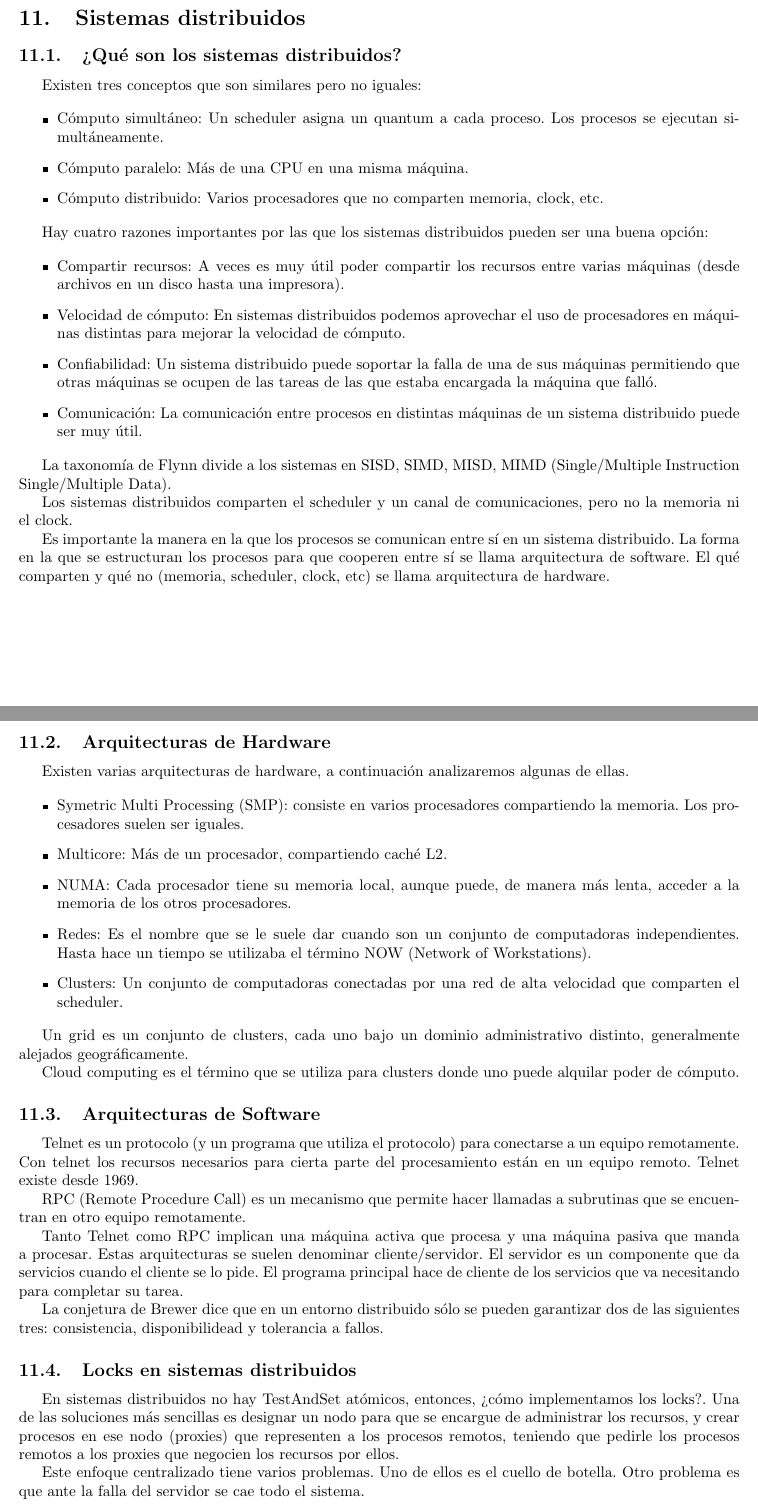
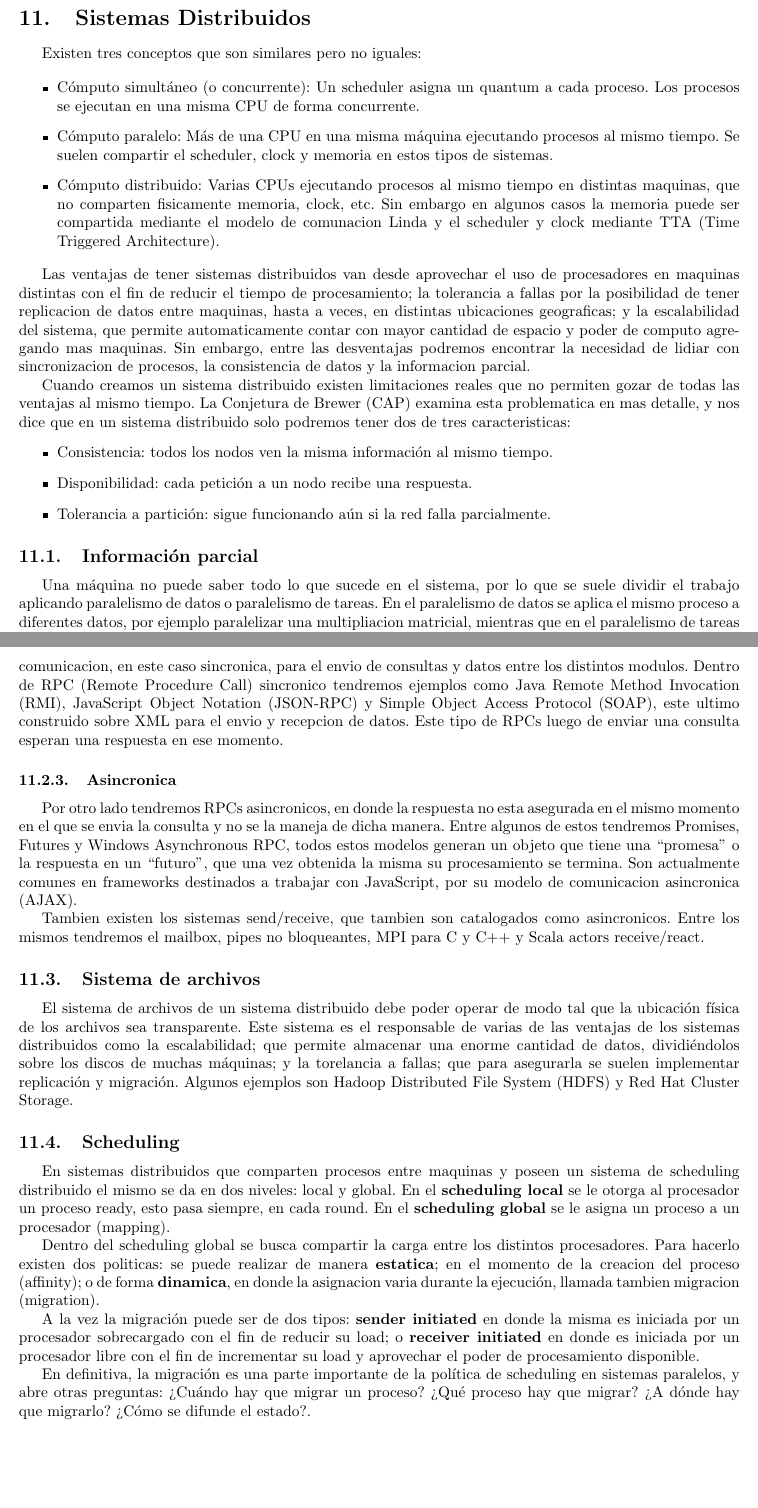
Before and after one commit to CubaWiki/SisOp-Resumen-Taravilse, a LaTeX CV (sisop-resumen.tex): two parts of pages 41 and 42 of 42 before the commit and two parts of pages 41 and 43 of 43 after it, joined at a grey line, cut so that both start at the same text, the shorter picture padded with empty space. Compiled offline with pdfLaTeX.

Commit message:
Agrega primera parte de sistemas distribuidos

```diff
--- a/sisop-resumen.tex
+++ b/sisop-resumen.tex
@@ -1218,33 +1218,32 @@ Los principios generales para un sistema seguro son:
 
 En general, cualquier política, mecanismo o procedimiento de seguridad está basado en asumir ciertos hechos. Hay que tener claros cuáles son estos hechos, los cuales normalmente residen en el rol de la confianza. Por ejemplo al bajarnos un parche para solucionar un problema de seguridad del SO confiamos en que el autor del parche es realmente el vendedor del SO y el objetivo del parche realmente es solucionar el problema, y no otro. A veces esto no se cumple y la confianza que los usuarios brindamos a los distribuidores no es respetada. Por eso es que siempre es importante tener en mente que en casos críticos todo esto necesita ser validado.
 
-\section{Sistemas distribuidos}
-
-\subsection{¿Qu\'e son los sistemas distribuidos?}
+\section{Sistemas Distribuidos}
 
 Existen tres conceptos que son similares pero no iguales:
 
 \begin{itemize}
-\item C\'omputo simult\'aneo: Un scheduler asigna un quantum a cada proceso. Los procesos se ejecutan simult\'aneamente.
-\item C\'omputo paralelo: M\'as de una CPU en una misma m\'aquina.
-\item C\'omputo distribuido: Varios procesadores que no comparten memoria, clock, etc.
+\item C\'omputo simult\'aneo (o concurrente): Un scheduler asigna un quantum a cada proceso. Los procesos se ejecutan en una misma CPU de forma concurrente.
+\item C\'omputo paralelo: M\'as de una CPU en una misma m\'aquina ejecutando procesos al mismo tiempo. Se suelen compartir el scheduler, clock y memoria en estos tipos de sistemas.
+\item C\'omputo distribuido: Varias CPUs ejecutando procesos al mismo tiempo en distintas maquinas, que no comparten fisicamente memoria, clock, etc. Sin embargo en algunos casos la memoria puede ser compartida mediante el modelo de comunacion Linda y el scheduler y clock mediante TTA (Time Triggered Architecture).
 \end{itemize}
 
-Hay cuatro razones importantes por las que los sistemas distribuidos pueden ser una buena opci\'on:
+Las ventajas de tener sistemas distribuidos van desde aprovechar el uso de procesadores en maquinas distintas con el fin de reducir el tiempo de procesamiento; la tolerancia a fallas por la posibilidad de tener replicacion de datos entre maquinas, hasta a veces, en distintas ubicaciones geograficas; y la escalabilidad del sistema, que permite automaticamente contar con mayor cantidad de espacio y poder de computo agregando mas maquinas. Sin embargo, entre las desventajas podremos encontrar la necesidad de lidiar con sincronizacion de procesos, la consistencia de datos y la informacion parcial.
 
+Cuando creamos un sistema distribuido existen limitaciones reales que no permiten gozar de todas las ventajas al mismo tiempo. La Conjetura de Brewer (CAP) examina esta problematica en mas detalle, y nos dice que en un sistema distribuido solo podremos tener dos de tres caracteristicas:
 \begin{itemize}
-\item Compartir recursos: A veces es muy \'util poder compartir los recursos entre varias m\'aquinas (desde archivos en un disco hasta una impresora).
-\item Velocidad de c\'omputo: En sistemas distribuidos podemos aprovechar el uso de procesadores en m\'aquinas distintas para mejorar la velocidad de c\'omputo.
-\item Confiabilidad: Un sistema distribuido puede soportar la falla de una de sus m\'aquinas permitiendo que otras m\'aquinas se ocupen de las tareas de las que estaba encargada la m\'aquina que fall\'o.
-\item Comunicaci\'on: La comunicaci\'on entre procesos en distintas m\'aquinas de un sistema distribuido puede ser muy \'util.
+\item Consistencia: todos los nodos ven la misma información al mismo tiempo.
+\item Disponibilidad: cada petición a un nodo recibe una respuesta.
+\item Tolerancia a partición: sigue funcionando aún si la red falla parcialmente.
 \end{itemize}
 
-La taxonom\'ia de Flynn divide a los sistemas en SISD, SIMD, MISD, MIMD (Single/Multiple Instruction Single/Multiple Data).
+\subsection{Información parcial}
+Una máquina no puede saber todo lo que sucede en el sistema, por lo que se suele dividir el trabajo aplicando paralelismo de datos o paralelismo de tareas. En el paralelismo de datos se aplica el mismo proceso a diferentes datos, por ejemplo paralelizar una multipliacion matricial, mientras que en el paralelismo de tareas se paralelizan distintas tareas, por ejemplo procesando los frames de un video para transmitirlo de forma eficiente via streaming.
 
-Los sistemas distribuidos comparten el scheduler y un canal de comunicaciones, pero no la memoria ni el clock.
+\subsection{Comunicacion y Sincronizacion}
+Cuando se tiene un sistema distribuido surge la necesidad de sincronizar varias de sus partes, sea bien para realizar un trabajo en conjunto o para comunicar distintas partes de informacion entre los distintos componentes de un sistema.
 
-Es importante la manera en la que los procesos se comunican entre s\'i en un sistema distribuido. La forma en la que se estructuran los procesos para que cooperen entre s\'i se llama arquitectura de software. El qu\'e comparten y qu\'e no (memoria, scheduler, clock, etc) se llama arquitectura de hardware.
+\subsubsection{Memoria}
 
-\subsection{Arquitecturas de Hardware}
+Normalmente en los sistemas paralelos se utiliza la memoria para realizar sincronizacion entre procesos. A nivel hardware uno de los modelos mas utilizados es llamado UMA (Uniform Memory Access), el cual centraliza el acceso a memoria desde cada uno de los procesadores por medio de una red de interconexion, esto genera que el acceso a memoria sea igual para cualquier procesador. UMA es normalmente utilizado en cualquier computadora regular con el fin de dar acceso a los distintos CPUs a la memoria RAM.
 
-Existen varias arquitecturas de hardware, a continuaci\'on analizaremos algunas de ellas.
@@ -1251,30 +1256,30 @@ Existen varias arquitecturas de hardware, a continuaci\'on analizaremos algunas
 
-\begin{itemize}
-\item Symetric Multi Processing (SMP): consiste en varios procesadores compartiendo la memoria. Los procesadores suelen ser iguales.
-\item Multicore: M\'as de un procesador, compartiendo cach\'e L2.
-\item NUMA: Cada procesador tiene su memoria local, aunque puede, de manera m\'as lenta, acceder a la memoria de los otros procesadores.
-\item Redes: Es el nombre que se le suele dar cuando son un conjunto de computadoras independientes. Hasta hace un tiempo se utilizaba el t\'ermino NOW (Network of Workstations).
-\item Clusters: Un conjunto de computadoras conectadas por una red de alta velocidad que comparten el scheduler.
-\end{itemize}
+Otro modelo utilizado es llamado NUMA (Non-Uniform Memory Access), en donde cada procesador tiene asignada una memoria particular, que puede ser accedida en forma paralela por cada procesador, y una red de interconexion que conecta a los distintos pares de CPU para permitir sincronizacion y consistencia. Este modelo genera que haya areas mas rapidas de acceder que otras para un procesador dado. El mismo es normalmente utilizado con el L1 cache que cada CPU trae asignado, pero tambien puede ser visto en sistemas distribuidos, si consideramos a cada ``CPU'' como una computadora entera.
 
-Un grid es un conjunto de clusters, cada uno bajo un dominio administrativo distinto, generalmente alejados geogr\'aficamente.
+Por otro lado a nivel software tendremos modelos asociativos estructurados (dado un valor, indican la posicion) y no estructurados, como la memoria virtual global.
 
-Cloud computing es el t\'ermino que se utiliza para clusters donde uno puede alquilar poder de c\'omputo.
+\subsubsection{Sincronica}
 
-\subsection{Arquitecturas de Software}
+Este tipo de comunicacion es utilizada por los sistemas de computo distribuidos, en donde muchas veces los modulos del sistema corren en maquinas fisicas distintas. Esto crea la necesidad de poseer protocolos de comunicacion, en este caso sincronica, para el envio de consultas y datos entre los distintos modulos. Dentro de RPC (Remote Procedure Call) sincronico tendremos ejemplos como Java Remote Method Invocation (RMI), JavaScript Object Notation (JSON-RPC) y Simple Object Access Protocol (SOAP), este ultimo construido sobre XML para el envio y recepcion de datos. Este tipo de RPCs luego de enviar una consulta esperan una respuesta en ese momento.
 
-Telnet es un protocolo (y un programa que utiliza el protocolo) para conectarse a un equipo remotamente. Con telnet los recursos necesarios para cierta parte del procesamiento est\'an en un equipo remoto. Telnet existe desde 1969.
+\subsubsection{Asincronica}
 
-RPC (Remote Procedure Call) es un mecanismo que permite hacer llamadas a subrutinas que se encuentran en otro equipo remotamente.
+Por otro lado tendremos RPCs asincronicos, en donde la respuesta no esta asegurada en el mismo momento en el que se envia la consulta y no se la maneja de dicha manera. Entre algunos de estos tendremos Promises, Futures y Windows Asynchronous RPC, todos estos modelos generan un objeto que tiene una ``promesa'' o la respuesta en un ``futuro'', que una vez obtenida la misma su procesamiento se termina. Son actualmente comunes en frameworks destinados a trabajar con JavaScript, por su modelo de comunicacion asincronica (AJAX).
 
-Tanto Telnet como RPC implican una m\'aquina activa que procesa y una m\'aquina pasiva que manda a procesar. Estas arquitecturas se suelen denominar cliente/servidor. El servidor es un componente que da servicios cuando el cliente se lo pide. El programa principal hace de cliente de los servicios que va necesitando para completar su tarea.
+Tambien existen los sistemas send/receive, que tambien son catalogados como asincronicos. Entre los mismos tendremos el mailbox, pipes no bloqueantes, MPI para C y C++ y Scala actors receive/react.
 
-La conjetura de Brewer dice que en un entorno distribuido s\'olo se pueden garantizar dos de las siguientes tres: consistencia, disponibilidead y tolerancia a fallos.
+\subsection{Sistema de archivos}
 
-\subsection{Locks en sistemas distribuidos}
+El sistema de archivos de un sistema distribuido debe poder operar de modo tal que la ubicación física de los archivos sea transparente. Este sistema es el responsable de varias de las ventajas de los sistemas distribuidos como la escalabilidad; que permite almacenar una enorme cantidad de datos, dividiéndolos sobre los discos de muchas máquinas; y la torelancia a fallas; que para asegurarla se suelen implementar replicación y migración. Algunos ejemplos son Hadoop Distributed File System (HDFS) y Red Hat Cluster Storage.
 
-En sistemas distribuidos no hay TestAndSet at\'omicos, entonces, ¿c\'omo implementamos los locks?. Una de las soluciones m\'as sencillas es designar un nodo para que se encargue de administrar los recursos, y crear procesos en ese nodo (proxies) que representen a los procesos remotos, teniendo que pedirle los procesos remotos a los proxies que negocien los recursos por ellos.
+\subsection{Scheduling}
 
-Este enfoque centralizado tiene varios problemas. Uno de ellos es el cuello de botella. Otro problema es que ante la falla del servidor se cae todo el sistema.
+En sistemas distribuidos que comparten procesos entre maquinas y poseen un sistema de scheduling distribuido el mismo se da en dos niveles: local y global. En el \textbf{scheduling local} se le otorga al procesador un proceso ready, esto pasa siempre, en cada round. En el \textbf{scheduling global} se le asigna un proceso a un procesador (mapping).
+
+Dentro del scheduling global se busca compartir la carga entre los distintos procesadores. Para hacerlo existen dos politicas: se puede realizar de manera \textbf{estatica}; en el momento de la creacion del proceso (affinity); o de forma \textbf{dinamica}, en donde la asignacion varia durante la ejecución, llamada tambien migracion (migration).
+
+A la vez la migración puede ser de dos tipos: \textbf{sender initiated} en donde la misma es iniciada por un procesador sobrecargado con el fin de reducir su load; o \textbf{receiver initiated} en donde es iniciada por un procesador libre con el fin de incrementar su load y aprovechar el poder de procesamiento disponible.
+
+En definitiva, la migración es una parte importante de la política de scheduling en sistemas paralelos, y abre otras preguntas: ¿Cuándo hay que migrar un proceso? ¿Qué proceso hay que migrar? ¿A dónde hay que migrarlo? ¿Cómo se difunde el estado?.
 
 \end{document}
```
Also changed, not shown: sisop-resumen.tex (6 more changed lines).
